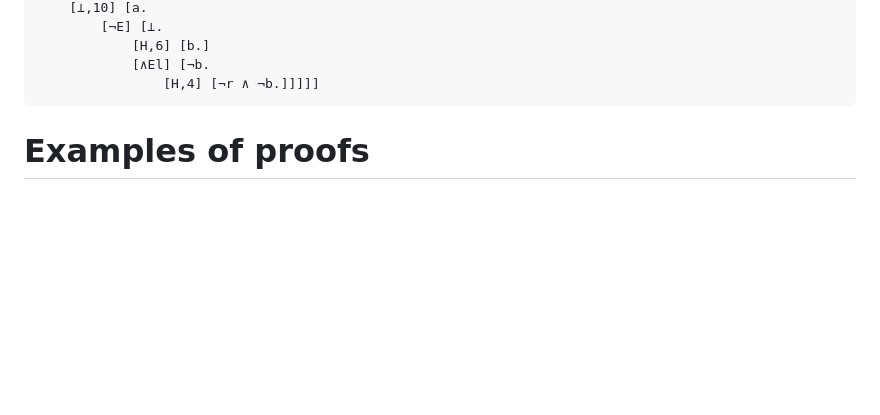
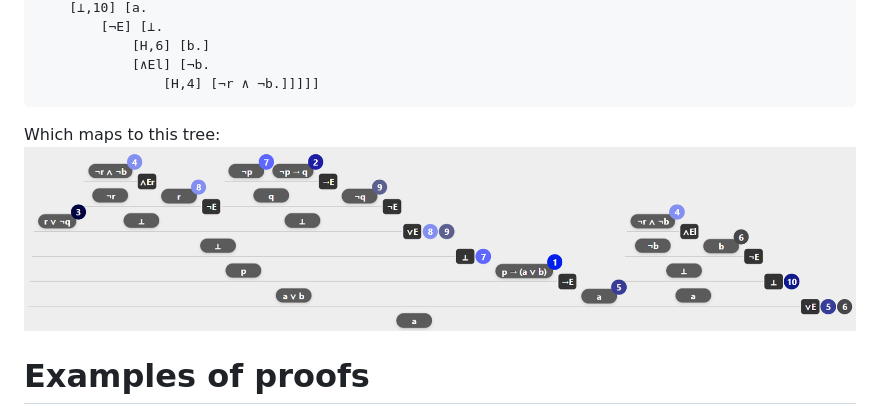
Before and after one commit to DanielMacau60004/NDAlgorithm, a Markdown page: README.md, the part around the change. GitHub-like rendering; blank space fills up the shorter version.

````diff
--- a/README.md
+++ b/README.md
@@ -37,6 +37,8 @@ Rules appear on the left along with marks, followed by the conclusion and then t
 			[∧El] [¬b.
 				[H,4] [¬r ∧ ¬b.]]]]]
 ```
+Which maps to this tree:
+![Alt text](example.png)
 
 # Examples of proofs
 
````
